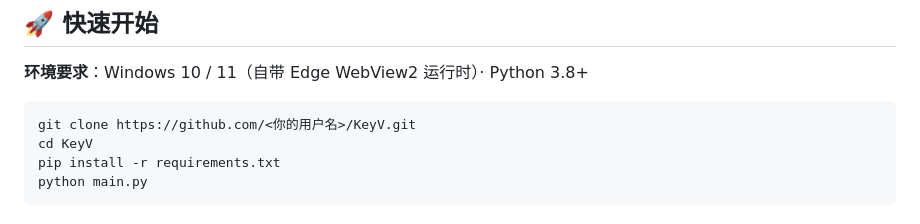
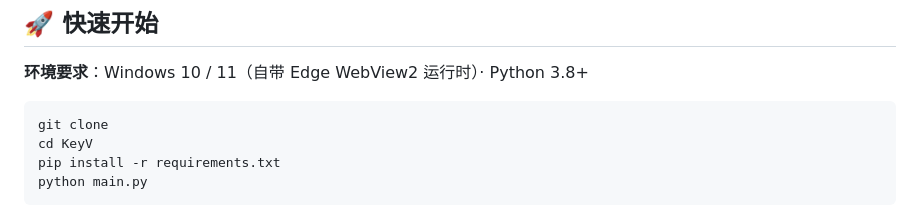
Before and after one commit to hyc031/KeyV, a Markdown page: README.md, the part around the change. Rendered like a GitHub page.

Commit message:
'readme'文件简单修改

````diff
--- a/README.md
+++ b/README.md
@@ -31,7 +31,7 @@
 **环境要求**：Windows 10 / 11（自带 Edge WebView2 运行时）· Python 3.8+
 
 ```bash
-git clone https://github.com/<你的用户名>/KeyV.git
+git clone
 cd KeyV
 pip install -r requirements.txt
 python main.py
````
Also changed, not shown: README_EN.md (+1 -1 lines).
